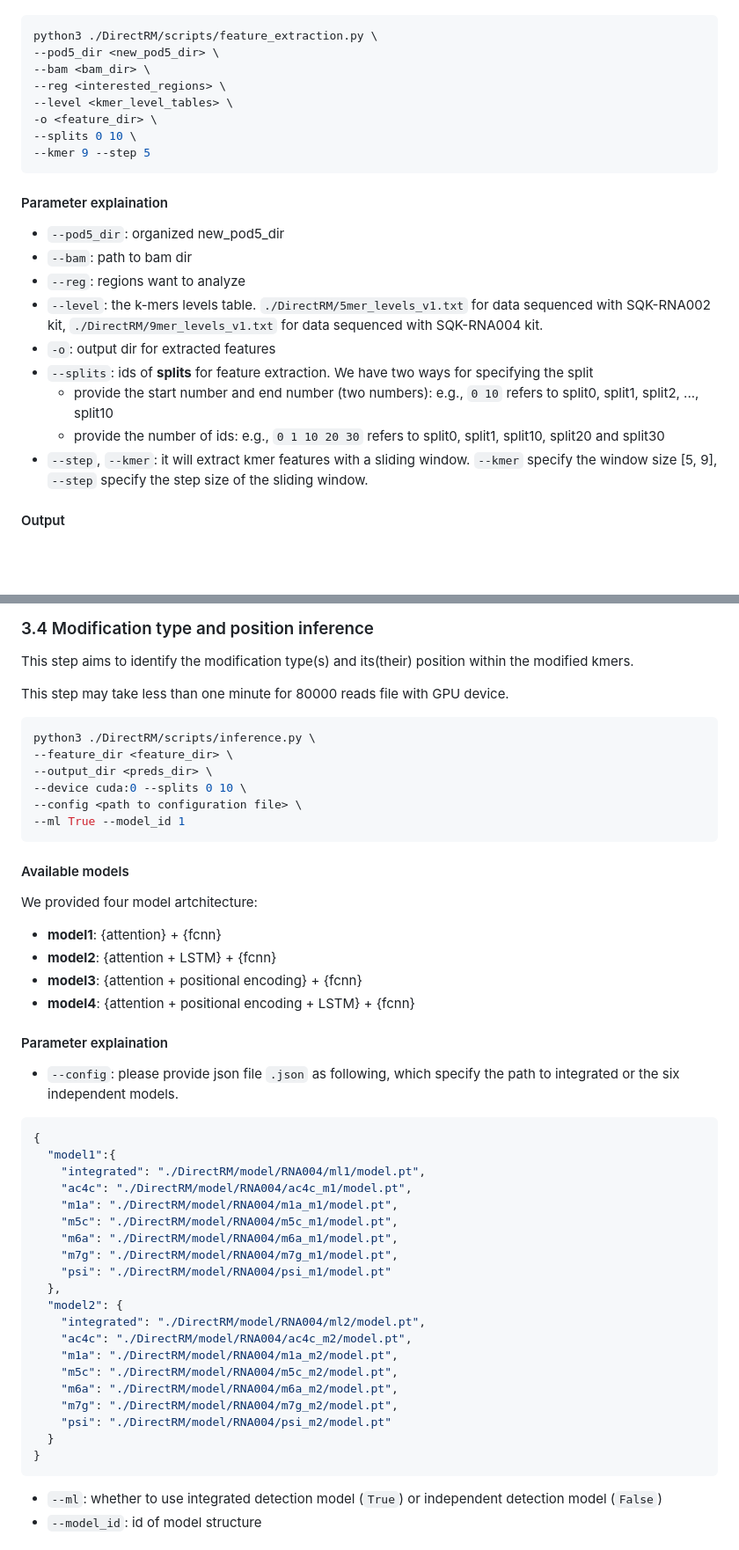
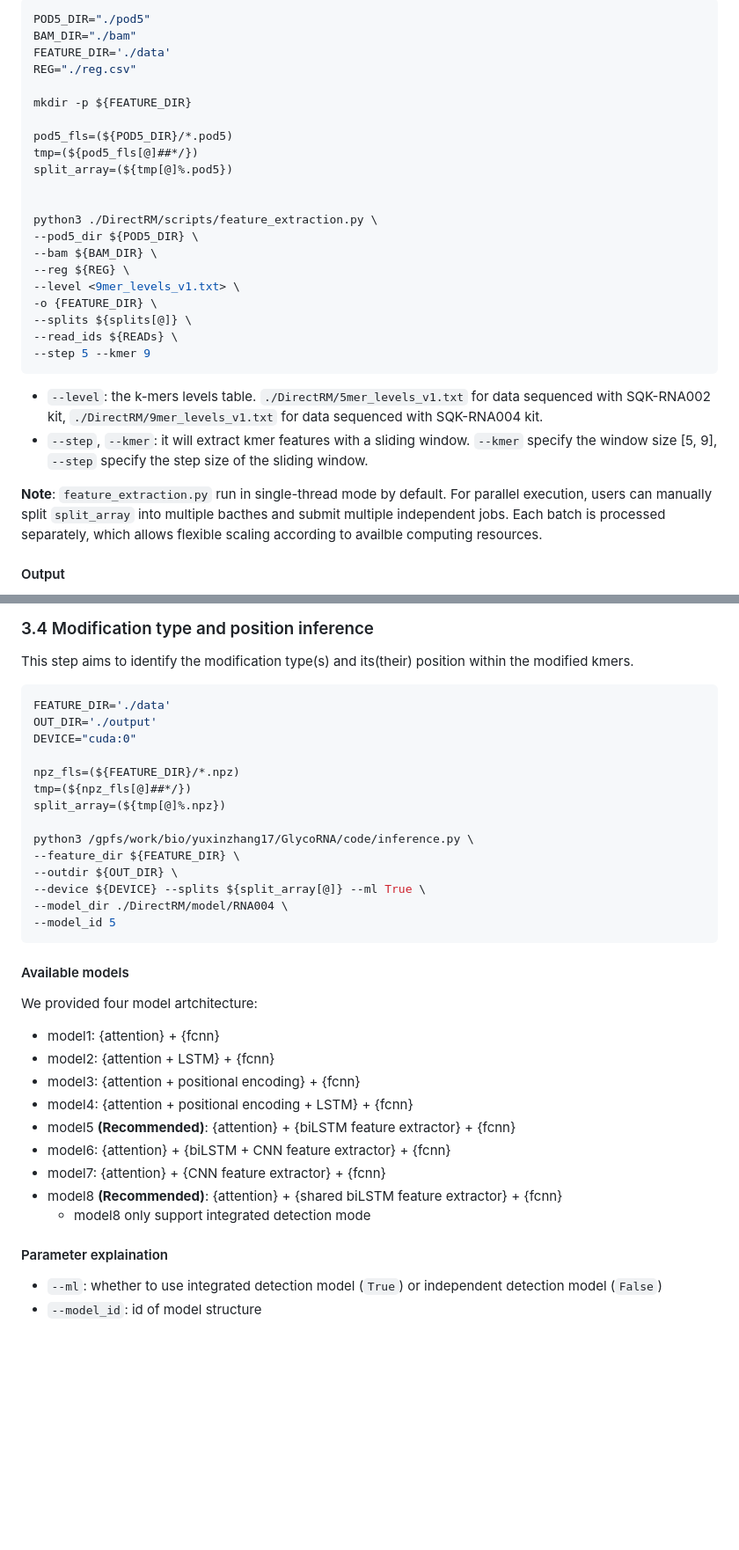
Before and after one commit to yuxinPenny/DirectRM, a Markdown page: README.md, 2 parts joined by grey strips. Shown at 88% size. Rendered like a GitHub page; blank space fills up the shorter version.

````diff
--- a/README.md
+++ b/README.md
@@ -144,24 +142,30 @@ This step may take 30 minutes for 20 pod5 files.
 ```bash
+POD5_DIR="./pod5"
+BAM_DIR="./bam"
+FEATURE_DIR='./data'
+REG="./reg.csv"
+
+mkdir -p ${FEATURE_DIR}
+
+pod5_fls=(${POD5_DIR}/*.pod5)
+tmp=(${pod5_fls[@]##*/})
+split_array=(${tmp[@]%.pod5})
+
+
 python3 ./DirectRM/scripts/feature_extraction.py \
---pod5_dir <new_pod5_dir> \
---bam <bam_dir> \
---reg <interested_regions> \
---level <kmer_level_tables> \
--o <feature_dir> \
---splits 0 10 \
---kmer 9 --step 5
+--pod5_dir ${POD5_DIR} \
+--bam ${BAM_DIR} \
+--reg ${REG} \
+--level <9mer_levels_v1.txt> \
+-o {FEATURE_DIR} \
+--splits ${splits[@]} \
+--read_ids ${READs} \
+--step 5 --kmer 9
 ```
 
-#### Parameter explaination
-
-- `--pod5_dir`: organized new_pod5_dir
-- `--bam`: path to bam dir
-- `--reg`: regions want to analyze
 - `--level`: the k-mers levels table. `./DirectRM/5mer_levels_v1.txt` for data sequenced with SQK-RNA002 kit, `./DirectRM/9mer_levels_v1.txt` for data sequenced with SQK-RNA004 kit.
-- `-o`: output dir for extracted features
-- `--splits`: ids of  **splits** for feature extraction. We have two ways for specifying the split
-  - provide the start number and end number (two numbers): e.g., `0 10` refers to split0, split1, split2, ..., split10
-  - provide the number of ids: e.g., `0 1 10 20 30` refers to split0, split1, split10, split20 and split30
 - `--step`, `--kmer`: it will extract kmer features with a sliding window. `--kmer` specify the window size [5, 9], `--step` specify the step size of the sliding window.
 
+**Note**: `feature_extraction.py` run in single-thread mode by default. For parallel execution, users can manually split `split_array` into multiple bacthes and submit multiple independent jobs. Each batch is processed separately, which allows flexible scaling according to availble computing resources.
+
 #### Output
@@ -258,53 +224,38 @@ npy file speficy the probability of being modified
 
 This step aims to identify the modification type(s) and its(their) position within the modified kmers.
 
-This step may take less than one minute for 80000 reads file with GPU device.
+```bash
+FEATURE_DIR='./data'
+OUT_DIR='./output'
+DEVICE="cuda:0"
 
-```bash
-python3 ./DirectRM/scripts/inference.py \
---feature_dir <feature_dir> \
---output_dir <preds_dir> \
---device cuda:0 --splits 0 10 \
---config <path to configuration file> \
---ml True --model_id 1
+npz_fls=(${FEATURE_DIR}/*.npz)
+tmp=(${npz_fls[@]##*/})
+split_array=(${tmp[@]%.npz})
+
+python3 /gpfs/work/bio/yuxinzhang17/GlycoRNA/code/inference.py \
+--feature_dir ${FEATURE_DIR} \
+--outdir ${OUT_DIR} \
+--device ${DEVICE} --splits ${split_array[@]} --ml True \
+--model_dir ./DirectRM/model/RNA004 \
+--model_id 5
 ```
 
 #### Available models
 
 We provided four model artchitecture:
 
-- **model1**: {attention} + {fcnn}
-- **model2**: {attention + LSTM} + {fcnn}
-- **model3**: {attention + positional encoding} + {fcnn}
-- **model4**: {attention + positional encoding + LSTM} + {fcnn}
+- model1: {attention} + {fcnn}
+- model2: {attention + LSTM} + {fcnn}
+- model3: {attention + positional encoding} + {fcnn}
+- model4: {attention + positional encoding + LSTM} + {fcnn}
+- model5 **(Recommended)**: {attention} + {biLSTM feature extractor} + {fcnn}
+- model6: {attention} + {biLSTM + CNN feature extractor} + {fcnn}
+- model7: {attention} + {CNN feature extractor} + {fcnn}
+- model8 **(Recommended)**: {attention} + {shared biLSTM feature extractor} + {fcnn}
+  - model8 only support integrated detection mode
 
 #### Parameter explaination
-
-- `--config`: please provide json file `.json` as following, which specify the path to integrated or the six independent models.
-
-```json
-{
-  "model1":{
-    "integrated": "./DirectRM/model/RNA004/ml1/model.pt",
-    "ac4c": "./DirectRM/model/RNA004/ac4c_m1/model.pt",
-    "m1a": "./DirectRM/model/RNA004/m1a_m1/model.pt",
-    "m5c": "./DirectRM/model/RNA004/m5c_m1/model.pt",
-    "m6a": "./DirectRM/model/RNA004/m6a_m1/model.pt",
-    "m7g": "./DirectRM/model/RNA004/m7g_m1/model.pt",
-    "psi": "./DirectRM/model/RNA004/psi_m1/model.pt"
-  },
-  "model2": {
-    "integrated": "./DirectRM/model/RNA004/ml2/model.pt",
-    "ac4c": "./DirectRM/model/RNA004/ac4c_m2/model.pt",
-    "m1a": "./DirectRM/model/RNA004/m1a_m2/model.pt",
-    "m5c": "./DirectRM/model/RNA004/m5c_m2/model.pt",
-    "m6a": "./DirectRM/model/RNA004/m6a_m2/model.pt",
-    "m7g": "./DirectRM/model/RNA004/m7g_m2/model.pt",
-    "psi": "./DirectRM/model/RNA004/psi_m2/model.pt"
-  }
-}
-```
-
 - `--ml`: whether to use integrated detection model (`True`) or independent detection model (`False`)
 - `--model_id`: id of model structure
 
````
Also changed, not shown: other parts of README.md (+83 -124 lines).
